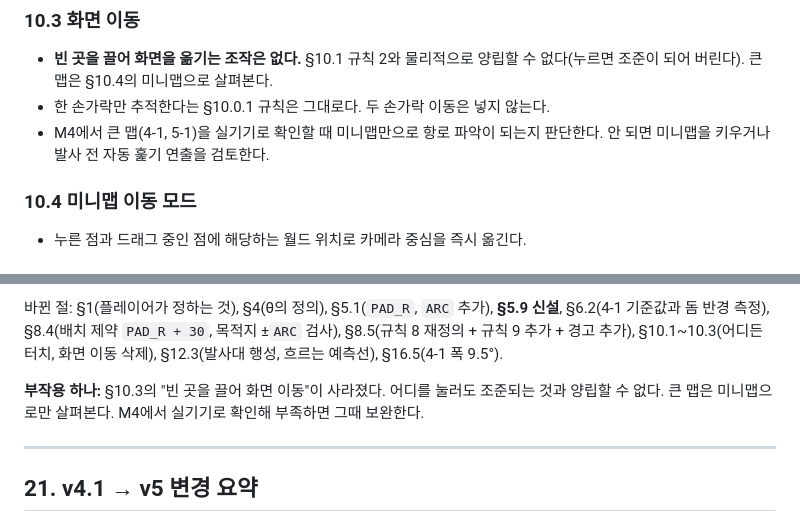
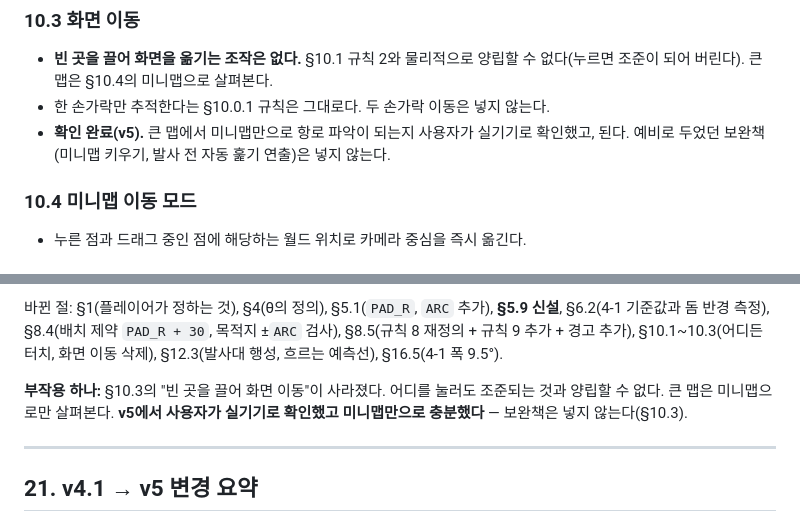
Before and after one commit to dooholee96-code/swingbypuzzle, a Markdown page: docs/PLAN.md, 2 parts joined by grey strips. Drawn GitHub-style.

```diff
--- a/docs/PLAN.md
+++ b/docs/PLAN.md
@@ -815,7 +815,7 @@ v4.0까지는 우주선 근처(`dp(90)`)를 눌러야 조준이 시작됐다.
 
 - **빈 곳을 끌어 화면을 옮기는 조작은 없다.** §10.1 규칙 2와 물리적으로 양립할 수 없다(누르면 조준이 되어 버린다). 큰 맵은 §10.4의 미니맵으로 살펴본다.
 - 한 손가락만 추적한다는 §10.0.1 규칙은 그대로다. 두 손가락 이동은 넣지 않는다.
-- M4에서 큰 맵(4-1, 5-1)을 실기기로 확인할 때 미니맵만으로 항로 파악이 되는지 판단한다. 안 되면 미니맵을 키우거나 발사 전 자동 훑기 연출을 검토한다.
+- **확인 완료(v5).** 큰 맵에서 미니맵만으로 항로 파악이 되는지 사용자가 실기기로 확인했고, 된다. 예비로 두었던 보완책(미니맵 키우기, 발사 전 자동 훑기 연출)은 넣지 않는다.
 
 ### 10.4 미니맵 이동 모드
 
@@ -1401,7 +1401,7 @@ CLI 도구는 `tsx`로 실행하는 평범한 TypeScript 파일이다. 게임과
 
 바뀐 절: §1(플레이어가 정하는 것), §4(θ의 정의), §5.1(`PAD_R`, `ARC` 추가), **§5.9 신설**, §6.2(4-1 기준값과 돔 반경 측정), §8.4(배치 제약 `PAD_R + 30`, 목적지 ±`ARC` 검사), §8.5(규칙 8 재정의 + 규칙 9 추가 + 경고 추가), §10.1~10.3(어디든 터치, 화면 이동 삭제), §12.3(발사대 행성, 흐르는 예측선), §16.5(4-1 폭 9.5°).
 
-**부작용 하나:** §10.3의 "빈 곳을 끌어 화면 이동"이 사라졌다. 어디를 눌러도 조준되는 것과 양립할 수 없다. 큰 맵은 미니맵으로만 살펴본다. M4에서 실기기로 확인해 부족하면 그때 보완한다.
+**부작용 하나:** §10.3의 "빈 곳을 끌어 화면 이동"이 사라졌다. 어디를 눌러도 조준되는 것과 양립할 수 없다. 큰 맵은 미니맵으로만 살펴본다. **v5에서 사용자가 실기기로 확인했고 미니맵만으로 충분했다** — 보완책은 넣지 않는다(§10.3).
 
 ---
 
```
Also changed, not shown: CLAUDE.md (+3 -3 lines).
